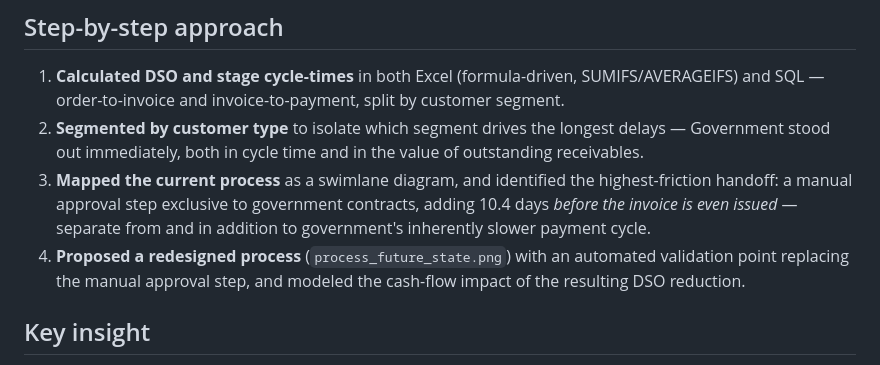
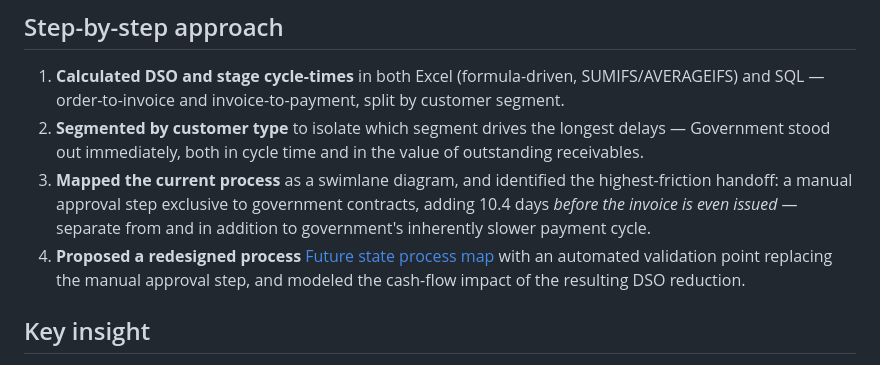
Before and after one commit to adhmkdre0155/Order-to-Cash-Process-Improvement-Analysis-Project, a Markdown page: README.md, the part around the change. GitHub-like rendering.

```diff
--- a/README.md
+++ b/README.md
@@ -39,7 +39,7 @@ Excel (openpyxl, formula-driven) · SQL (SQLite) · Python (matplotlib) for the
 1. **Calculated DSO and stage cycle-times** in both Excel (formula-driven, SUMIFS/AVERAGEIFS) and SQL — order-to-invoice and invoice-to-payment, split by customer segment.
 2. **Segmented by customer type** to isolate which segment drives the longest delays — Government stood out immediately, both in cycle time and in the value of outstanding receivables.
 3. **Mapped the current process** as a swimlane diagram, and identified the highest-friction handoff: a manual approval step exclusive to government contracts, adding 10.4 days *before the invoice is even issued* — separate from and in addition to government's inherently slower payment cycle.
-4. **Proposed a redesigned process** (`process_future_state.png`) with an automated validation point replacing the manual approval step, and modeled the cash-flow impact of the resulting DSO reduction.
+4. **Proposed a redesigned process** [Future state process map](/diagrams/process_future_state.png) with an automated validation point replacing the manual approval step, and modeled the cash-flow impact of the resulting DSO reduction.
 
 ## Key insight
 Government segment DSO (66.8 days) is more than double SME's (26.6 days) — but the gap doesn't start with government's payment behavior, which the company can't control. It starts with a 12.6-day order-to-invoice delay (vs. 2.2 days for SME) caused by an internal manual approval step — something the company fully controls. €6.84M currently sits in outstanding Government receivables, over 90% of all outstanding AR company-wide, despite Government being only 15% of order volume.
```
